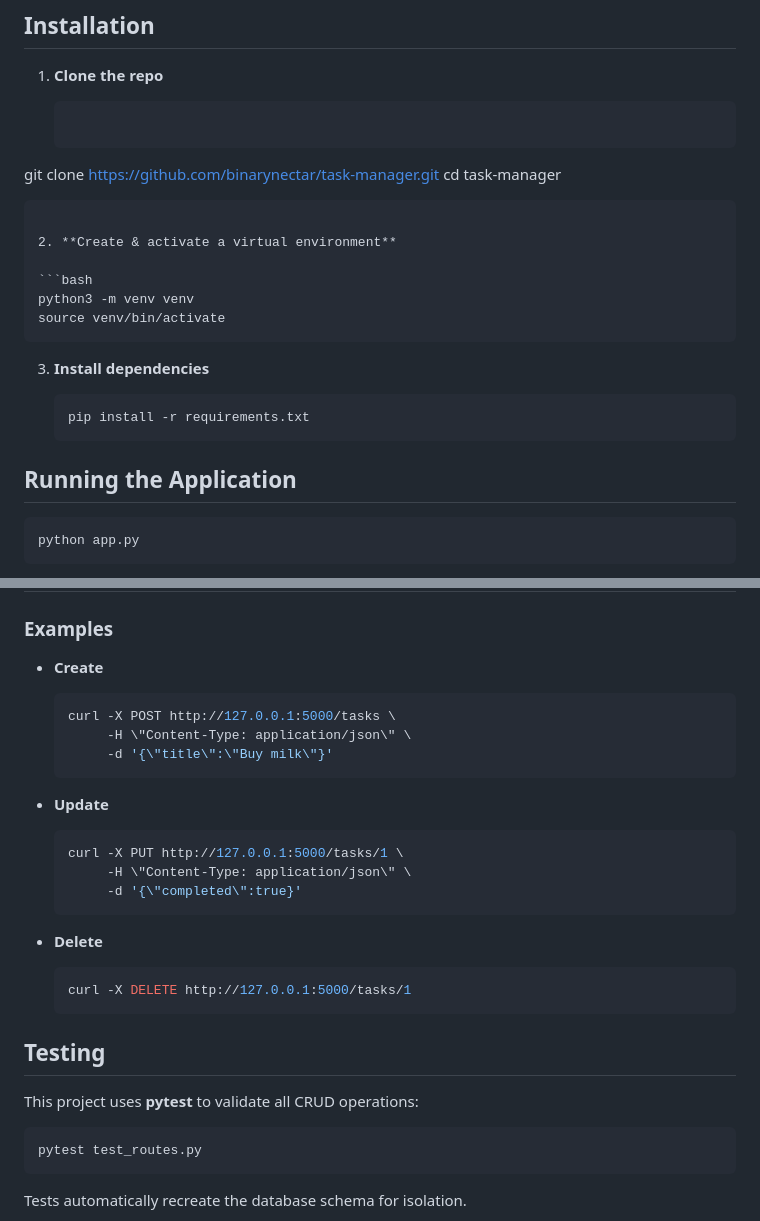
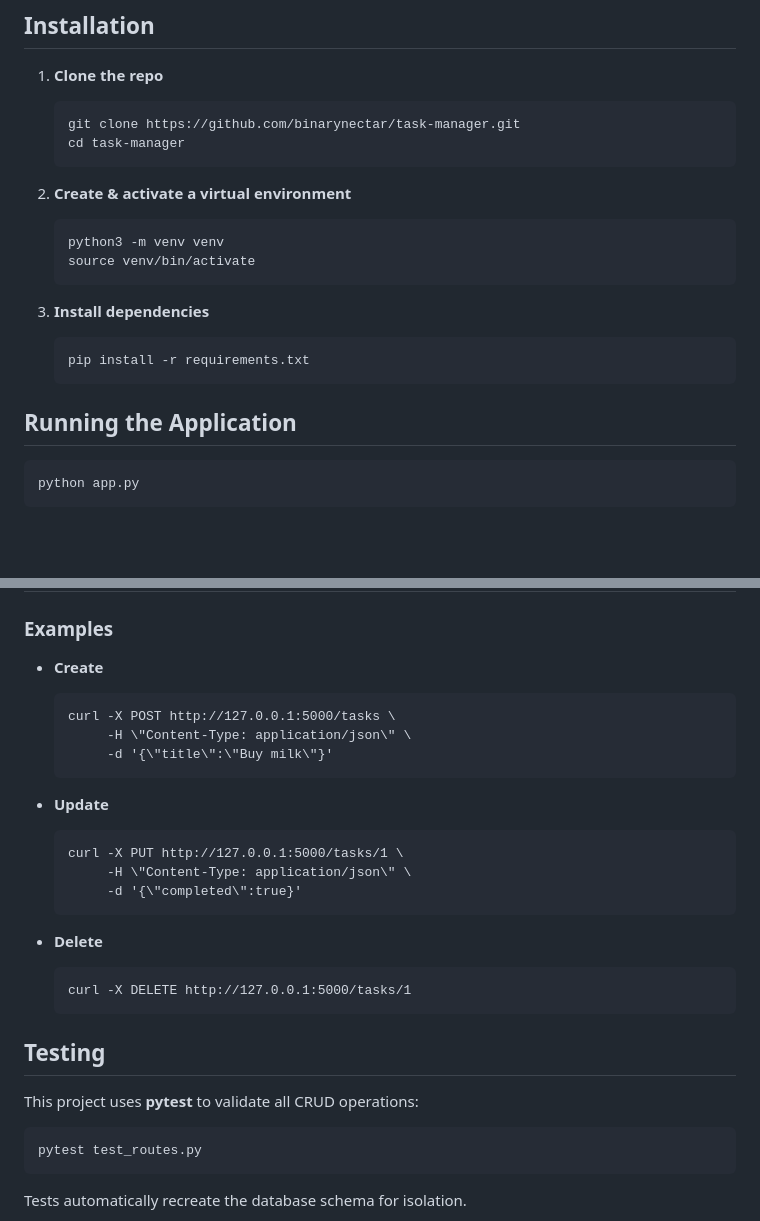
Before and after one commit to BinaryNectar/task-manager, a Markdown page: README.md, 2 parts joined by grey strips. Drawn GitHub-style; blank space fills up the shorter version.

Commit message:
Update README.md
Tweak formatting

````diff
--- a/README.md
+++ b/README.md
@@ -42,27 +42,27 @@ A simple RESTful API for managing to‑do tasks, built with Flask and SQLAlchemy
 
 1. **Clone the repo**
 
-   ```bash
-  git clone https://github.com/binarynectar/task-manager.git
-  cd task-manager
+   ```
+   git clone https://github.com/binarynectar/task-manager.git
+   cd task-manager
    ```
 
 2. **Create & activate a virtual environment**
 
-   ```bash
+   ```
    python3 -m venv venv
    source venv/bin/activate
    ```
 
 3. **Install dependencies**
 
-   ```bash
+   ```
    pip install -r requirements.txt
    ```
 
 ## Running the Application
 
-```bash
+```
 python app.py
 ```
 
@@ -85,7 +85,7 @@ All endpoints accept and return JSON.
 
 * **Create**
 
-  ```bash
+  ```
   curl -X POST http://127.0.0.1:5000/tasks \
        -H \"Content-Type: application/json\" \
        -d '{\"title\":\"Buy milk\"}'
@@ -93,7 +93,7 @@ All endpoints accept and return JSON.
 
 * **Update**
 
-  ```bash
+  ```
   curl -X PUT http://127.0.0.1:5000/tasks/1 \
        -H \"Content-Type: application/json\" \
        -d '{\"completed\":true}'
@@ -101,7 +101,7 @@ All endpoints accept and return JSON.
 
 * **Delete**
 
-  ```bash
+  ```
   curl -X DELETE http://127.0.0.1:5000/tasks/1
   ```
 
@@ -109,7 +109,7 @@ All endpoints accept and return JSON.
 
 This project uses **pytest** to validate all CRUD operations:
 
-```bash
+```
 pytest test_routes.py
 ```
 
````
